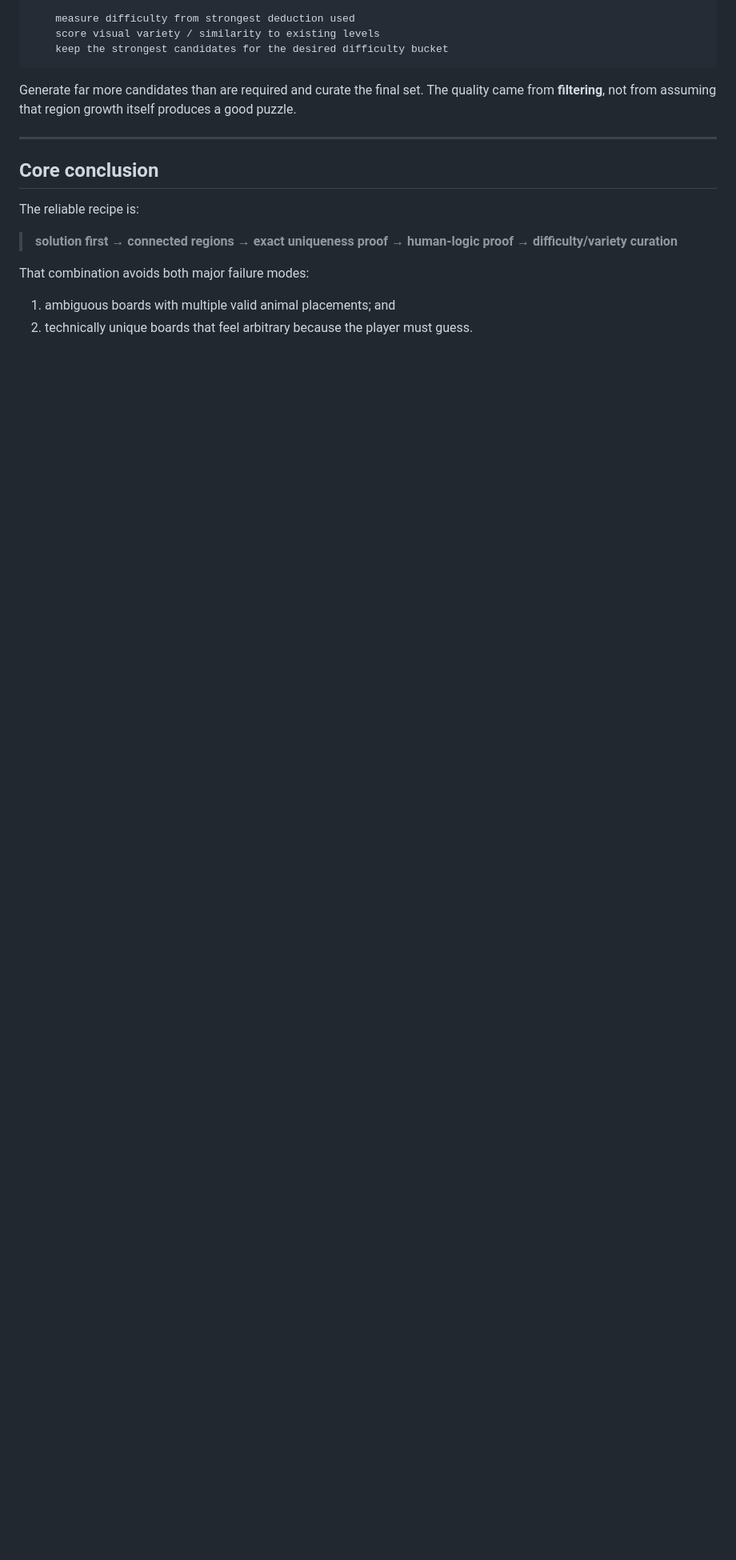
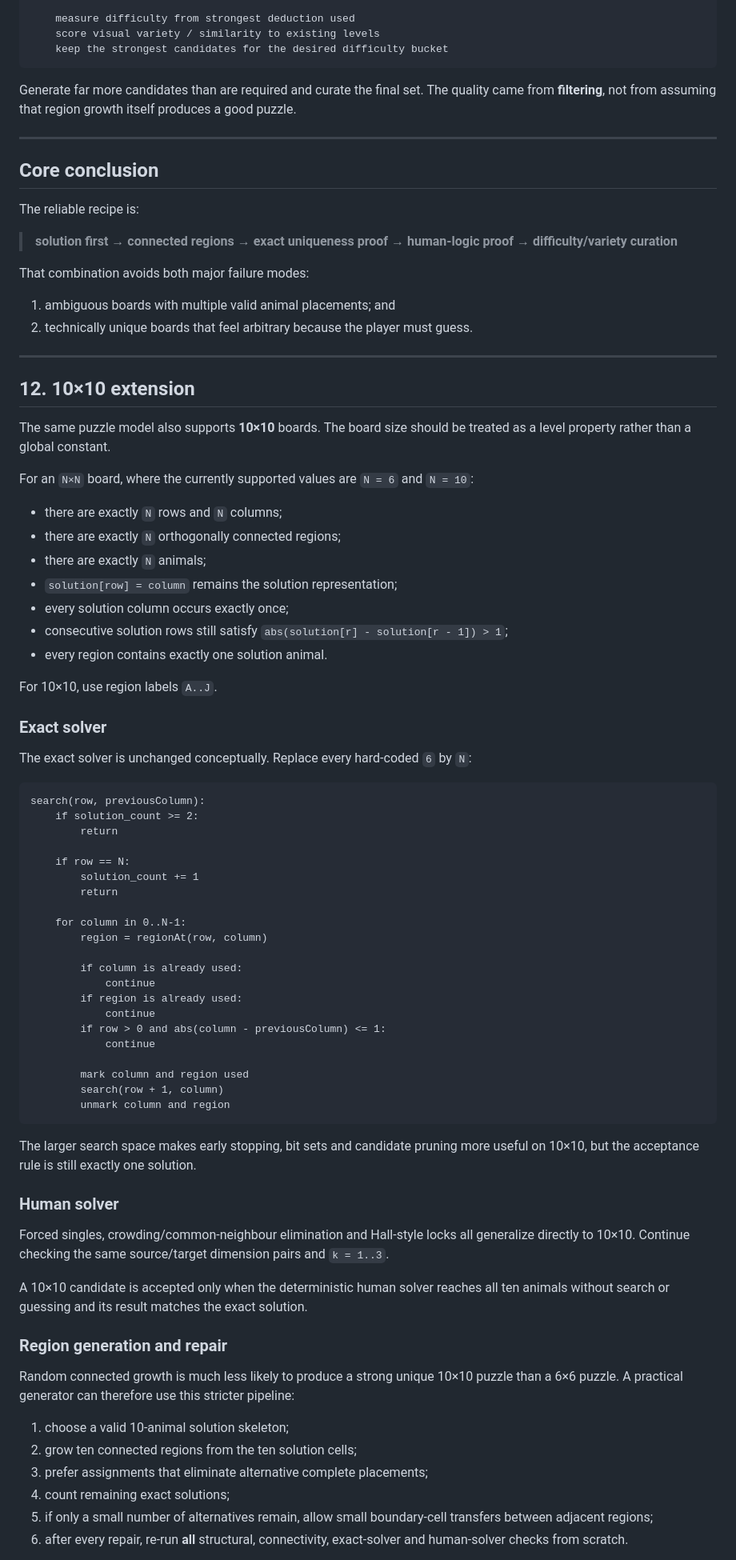
Before and after one commit to tordbb/spill, a Markdown page: SUDOKU_BOARD_GENERATION.md, the part around one of its changes. Shown at 80% size. Rendered like a GitHub page; blank space fills up the shorter version.

Commit message:
Document 10x10 Sudoku generation

````diff
--- a/SUDOKU_BOARD_GENERATION.md
+++ b/SUDOKU_BOARD_GENERATION.md
@@ -472,3 +472,70 @@ That combination avoids both major failure modes:
 
 1. ambiguous boards with multiple valid animal placements; and
 2. technically unique boards that feel arbitrary because the player must guess.
+
+
+---
+
+## 12. 10×10 extension
+
+The same puzzle model also supports **10×10** boards. The board size should be treated as a level property rather than a global constant.
+
+For an `N×N` board, where the currently supported values are `N = 6` and `N = 10`:
+
+- there are exactly `N` rows and `N` columns;
+- there are exactly `N` orthogonally connected regions;
+- there are exactly `N` animals;
+- `solution[row] = column` remains the solution representation;
+- every solution column occurs exactly once;
+- consecutive solution rows still satisfy `abs(solution[r] - solution[r - 1]) > 1`;
+- every region contains exactly one solution animal.
+
+For 10×10, use region labels `A..J`.
+
+### Exact solver
+
+The exact solver is unchanged conceptually. Replace every hard-coded `6` by `N`:
+
+```text
+search(row, previousColumn):
+    if solution_count >= 2:
+        return
+
+    if row == N:
+        solution_count += 1
+        return
+
+    for column in 0..N-1:
+        region = regionAt(row, column)
+
+        if column is already used:
+            continue
+        if region is already used:
+            continue
+        if row > 0 and abs(column - previousColumn) <= 1:
+            continue
+
+        mark column and region used
+        search(row + 1, column)
+        unmark column and region
+```
+
+The larger search space makes early stopping, bit sets and candidate pruning more useful on 10×10, but the acceptance rule is still exactly one solution.
+
+### Human solver
+
+Forced singles, crowding/common-neighbour elimination and Hall-style locks all generalize directly to 10×10. Continue checking the same source/target dimension pairs and `k = 1..3`.
+
+A 10×10 candidate is accepted only when the deterministic human solver reaches all ten animals without search or guessing and its result matches the exact solution.
+
+### Region generation and repair
+
+Random connected growth is much less likely to produce a strong unique 10×10 puzzle than a 6×6 puzzle. A practical generator can therefore use this stricter pipeline:
+
+1. choose a valid 10-animal solution skeleton;
+2. grow ten connected regions from the ten solution cells;
+3. prefer assignments that eliminate alternative complete placements;
+4. count remaining exact solutions;
+5. if only a small number of alternatives remain, allow small boundary-cell transfers between adjacent regions;
+6. after every repair, re-run **all** structural, connectivity, exact-solver and human-solver checks from scratch.
+
````
Also changed, not shown: other parts of SUDOKU_BOARD_GENERATION.md (+28 -0 lines).
